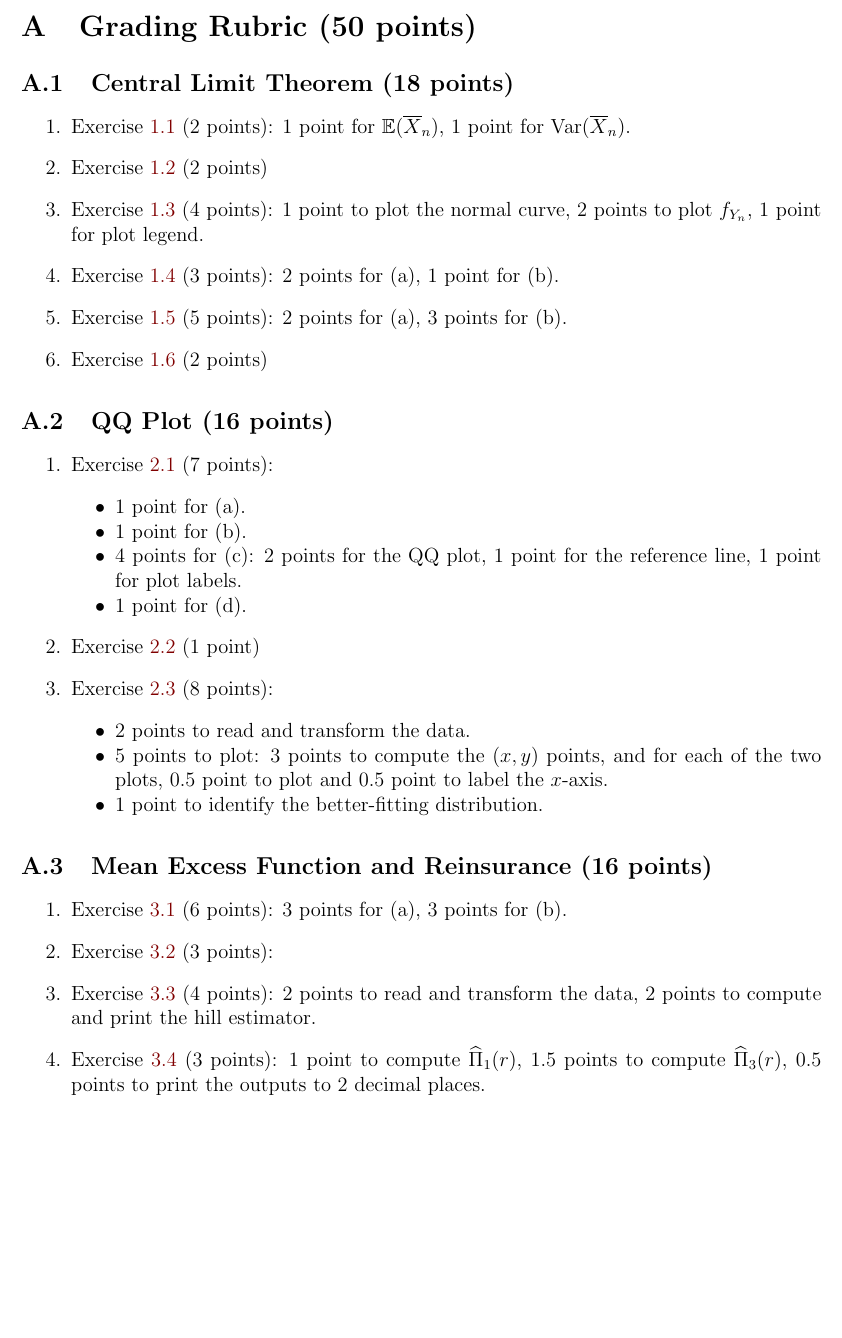
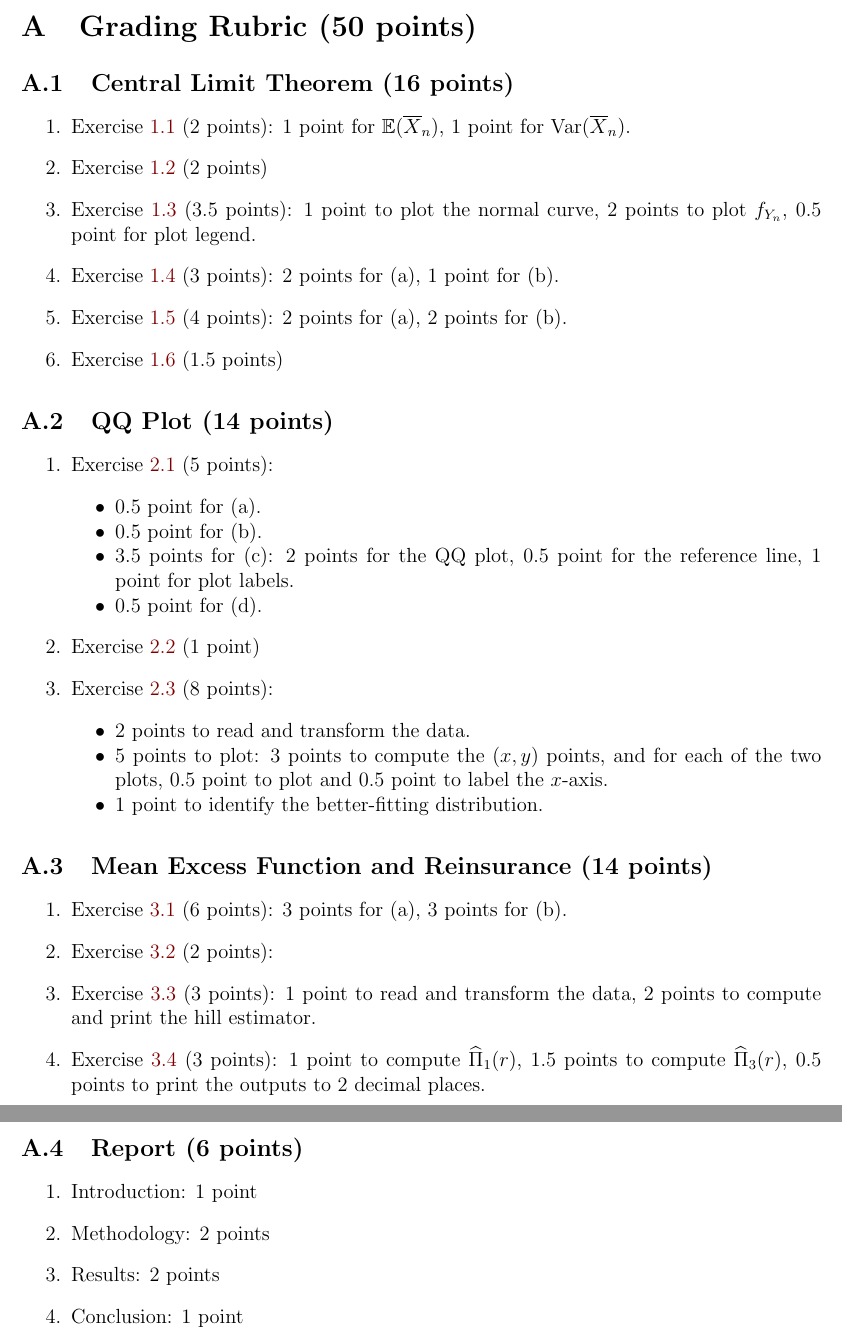
Before and after one commit to sharmaeklavya2/IE300-lab, a LaTeX document (src/case-studies/3-reinsurance.tex): part of page 15 of 15 before the commit and two parts of pages 15 and 16 of 16 after it, the two joined at a grey line, cut so that both start at the same text, the shorter picture padded with empty space. Compiled offline with pdfLaTeX.

Commit message:
3-reinsurance: add report to rubric

```diff
--- a/src/case-studies/3-reinsurance.tex
+++ b/src/case-studies/3-reinsurance.tex
@@ -780,38 +780,38 @@ which would be very important for billion-dollar businesses like reinsurance.
 \appendix
 \section{Grading Rubric (50 points)}
 
-\subsection{Central Limit Theorem (18 points)}
+\subsection{Central Limit Theorem (16 points)}
 
 \begin{enumerate}
 \item \cref{exe:exp:mean-var} (2 points):
     1 point for $\E(\Xbar_n)$,
     1 point for $\Var(\Xbar_n)$.
 \item \cref{exe:exp:y-distr} (2 points)
-\item \cref{exe:exp:y-plot} (4 points):
+\item \cref{exe:exp:y-plot} (3.5 points):
     1 point to plot the normal curve,
     2 points to plot $f_{Y_n}$,
-    1 point for plot legend.
+    0.5 point for plot legend.
 \item \cref{exe:par:ht} (3 points):
     2 points for (a),
     1 point for (b).
-\item \cref{exe:par:ev} (5 points):
+\item \cref{exe:par:ev} (4 points):
     2 points for (a),
-    3 points for (b).
-\item \cref{exe:pareto-vs-exp} (2 points)
+    2 points for (b).
+\item \cref{exe:pareto-vs-exp} (1.5 points)
 \end{enumerate}
 
-\subsection{QQ Plot (16 points)}
+\subsection{QQ Plot (14 points)}
 
 \begin{enumerate}
-\item \cref{exe:unif-vs-norm-qq} (7 points):
+\item \cref{exe:unif-vs-norm-qq} (5 points):
     \begin{tightemize}
-    \item 1 point for (a).
-    \item 1 point for (b).
-    \item 4 points for (c):
+    \item 0.5 point for (a).
+    \item 0.5 point for (b).
+    \item 3.5 points for (c):
         2 points for the QQ plot,
-        1 point for the reference line,
+        0.5 point for the reference line,
         1 point for plot labels.
-    \item 1 point for (d).
+    \item 0.5 point for (d).
     \end{tightemize}
 \item \cref{exe:pareto-clt} (1 point)
 \item \cref{exe:real-qq} (8 points):
@@ -824,14 +824,14 @@ which would be very important for billion-dollar businesses like reinsurance.
     \end{tightemize}
 \end{enumerate}
 
-\subsection{Mean Excess Function and Reinsurance (16 points)}
+\subsection{Mean Excess Function and Reinsurance (14 points)}
 
 \begin{enumerate}
 \item \cref{exe:excess} (6 points):
     3 points for (a), 3 points for (b).
-\item \cref{exe:pihat1-eq-pihat2} (3 points):
-\item \cref{exe:hill} (4 points):
-    2 points to read and transform the data,
+\item \cref{exe:pihat1-eq-pihat2} (2 points):
+\item \cref{exe:hill} (3 points):
+    1 point to read and transform the data,
     2 points to compute and print the hill estimator.
 \item \cref{exe:pihat-compare} (3 points):
     1 point to compute $\Pihat_1(r)$,
@@ -839,4 +839,13 @@ which would be very important for billion-dollar businesses like reinsurance.
     0.5 points to print the outputs to 2 decimal places.
 \end{enumerate}
 
+\subsection{Report (6 points)}
+
+\begin{enumerate}
+\item Introduction: 1 point
+\item Methodology: 2 points
+\item Results: 2 points
+\item Conclusion: 1 point
+\end{enumerate}
+
 \end{document}
```
